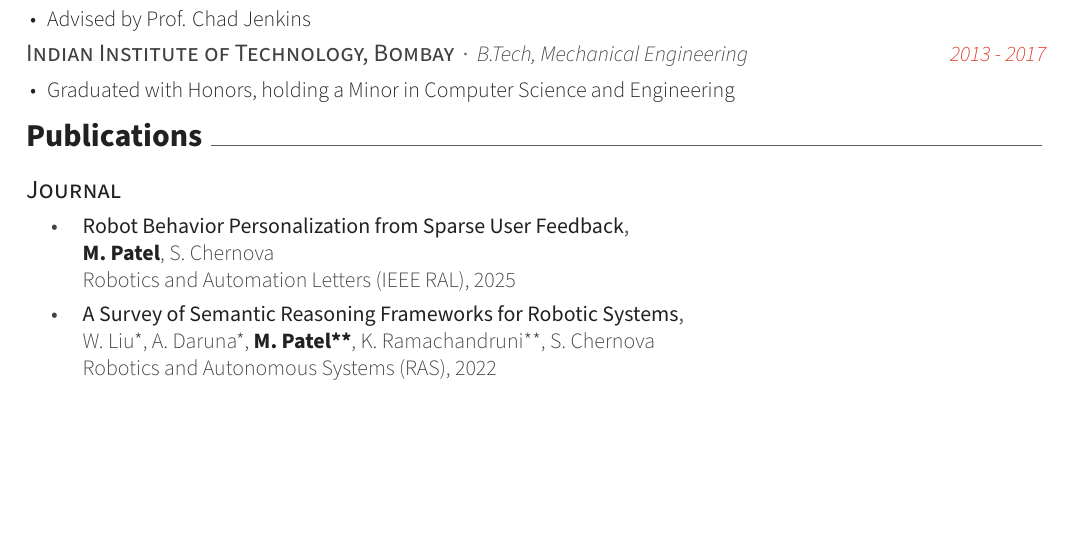
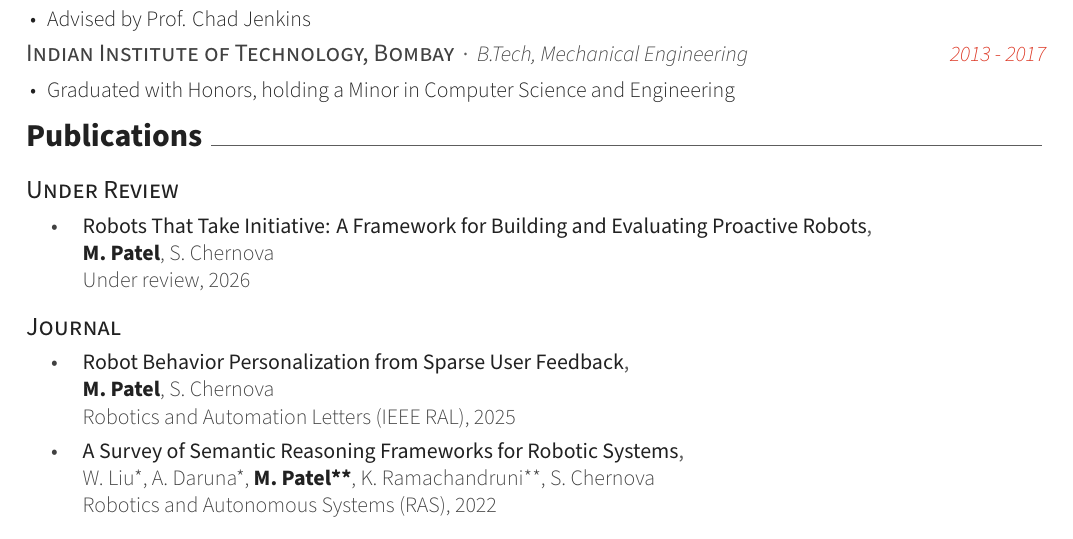
Before and after one commit to Maithili/maithili.github.io, a LaTeX CV (CV/cv.tex, which reads CV/resume/publications.tex): part of page 1 of 4 before the commit and part of page 1 of 5 after it, cut so that both start at the same text, the shorter picture padded with empty space. Compiled offline with XeLaTeX.

Commit message:
Add proactive robots framework paper (under review) to CV and site
Co-Authored-By: Claude Opus 5 (1M context) <noreply@anthropic.com>

```diff
--- a/CV/resume/publications.tex
+++ b/CV/resume/publications.tex
@@ -2,6 +2,19 @@
 %	SECTION TITLE
 %-------------------------------------------------------------------------------
 \cvsection{Publications}
+
+\cvsubsection{Under Review}
+
+\begin{cvpubs}
+
+  \cvpub
+    {Robots That Take Initiative: A Framework for Building and Evaluating Proactive Robots} % Award
+    {\bold{M. Patel}, S. Chernova} % Authors
+    {Under review, 2026} % Location
+    {\bullet} % Date(s)
+
+\end{cvpubs}
+
 
 \cvsubsection{Journal}
 
```
Also changed, not shown: CV/cv.pdf, 1 other file.
